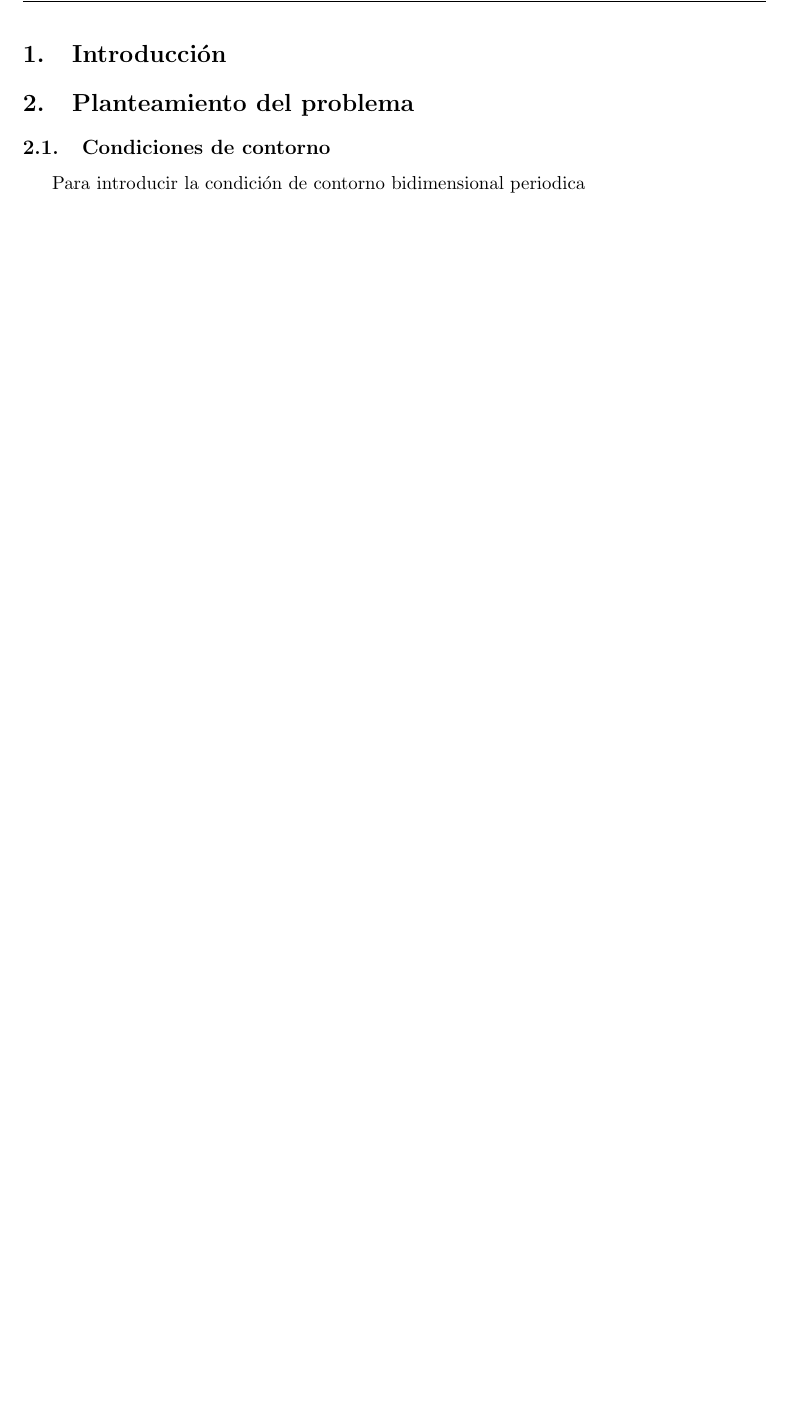
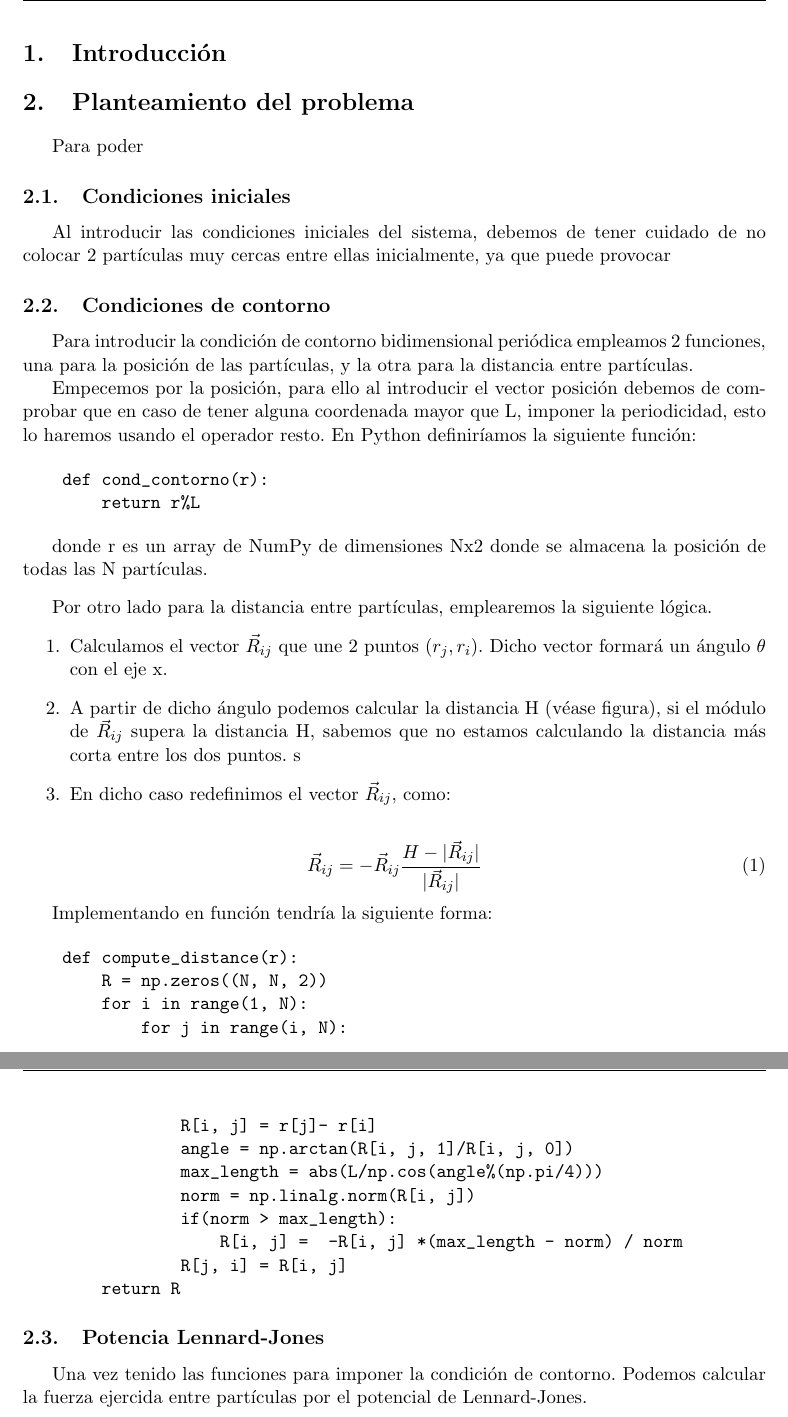
Before and after one commit to liuzhuozhuo/Compu2324, a LaTeX document (voluntario1/latex/main.tex): part of page 3 of 5 before the commit and two parts of pages 3 and 4 of 6 after it, the two joined at a grey line, cut so that both start at the same text, the shorter picture padded with empty space. Compiled offline with pdfLaTeX.

Commit message:
update lennard jones

```diff
--- a/voluntario1/latex/main.tex
+++ b/voluntario1/latex/main.tex
@@ -78,9 +78,74 @@
 
 \section{Planteamiento del problema}
 
+Para poder
+
+\subsection{Condiciones iniciales}
+Al introducir las condiciones iniciales del sistema, debemos de tener cuidado de
+no colocar 2 partículas muy cercas entre ellas inicialmente, ya que puede provocar
+
+
 \subsection{Condiciones de contorno}
 
-Para introducir la condición de contorno bidimensional periodica
+Para introducir la condición de contorno bidimensional periódica empleamos
+2 funciones, una para la posición de las partículas, y la otra para la
+distancia entre partículas.
+
+Empecemos por la posición, para ello al introducir el vector posición
+debemos de comprobar que en caso de tener alguna coordenada mayor que L,
+imponer la periodicidad, esto lo haremos usando el operador resto. En Python
+definiríamos la siguiente función:
+
+\begin{verbatim}
+    def cond_contorno(r):
+        return r%L
+\end{verbatim}
+
+donde r es un array de NumPy de dimensiones Nx2 donde se almacena la
+posición de todas las N partículas.
+
+\vspace{3mm}
+
+Por otro lado para la distancia entre partículas, emplearemos la siguiente
+lógica.
+\begin{enumerate}
+    \item Calculamos el vector $\vec{R}_{ij}$ que une 2 puntos ($r_j, r_i$).
+         Dicho vector formará un ángulo $\theta$ con el eje x.
+    \item A partir de dicho ángulo podemos calcular la distancia H (véase
+        figura), si el módulo de $\vec{R}_{ij}$ supera la distancia H, sabemos
+        que no estamos calculando la distancia más corta entre los dos
+        puntos.
+s    \item En dicho caso redefinimos el vector $\vec{R}_{ij}$, como:
+\end{enumerate}
+
+\begin{equation}
+    \vec{R}_{ij} = - \vec{R}_{ij} \frac{H-|\vec{R}_{ij}|}{|\vec{R}_{ij}|}
+    \label{eq:redef_Rij}
+\end{equation}
+
+Implementando en función tendría la siguiente forma:
+
+\begin{verbatim}
+    def compute_distance(r):
+        R = np.zeros((N, N, 2))
+        for i in range(1, N):
+            for j in range(i, N):
+                R[i, j] = r[j]- r[i]
+                angle = np.arctan(R[i, j, 1]/R[i, j, 0])
+                max_length = abs(L/np.cos(angle%(np.pi/4)))
+                norm = np.linalg.norm(R[i, j])
+                if(norm > max_length):
+                    R[i, j] =  -R[i, j] *(max_length - norm) / norm
+                R[j, i] = R[i, j]
+        return R
+\end{verbatim}
+
+\subsection{Potencia Lennard-Jones}
+
+Una vez tenido las funciones para imponer la condición de contorno. Podemos
+calcular la fuerza ejercida entre partículas por el potencial de Lennard-Jones.
+
+
 
 \newpage
 
```
Also changed, not shown: voluntario1/latex/main.pdf, voluntario1/latex/main.tex (6 more changed lines), 5 other files.
